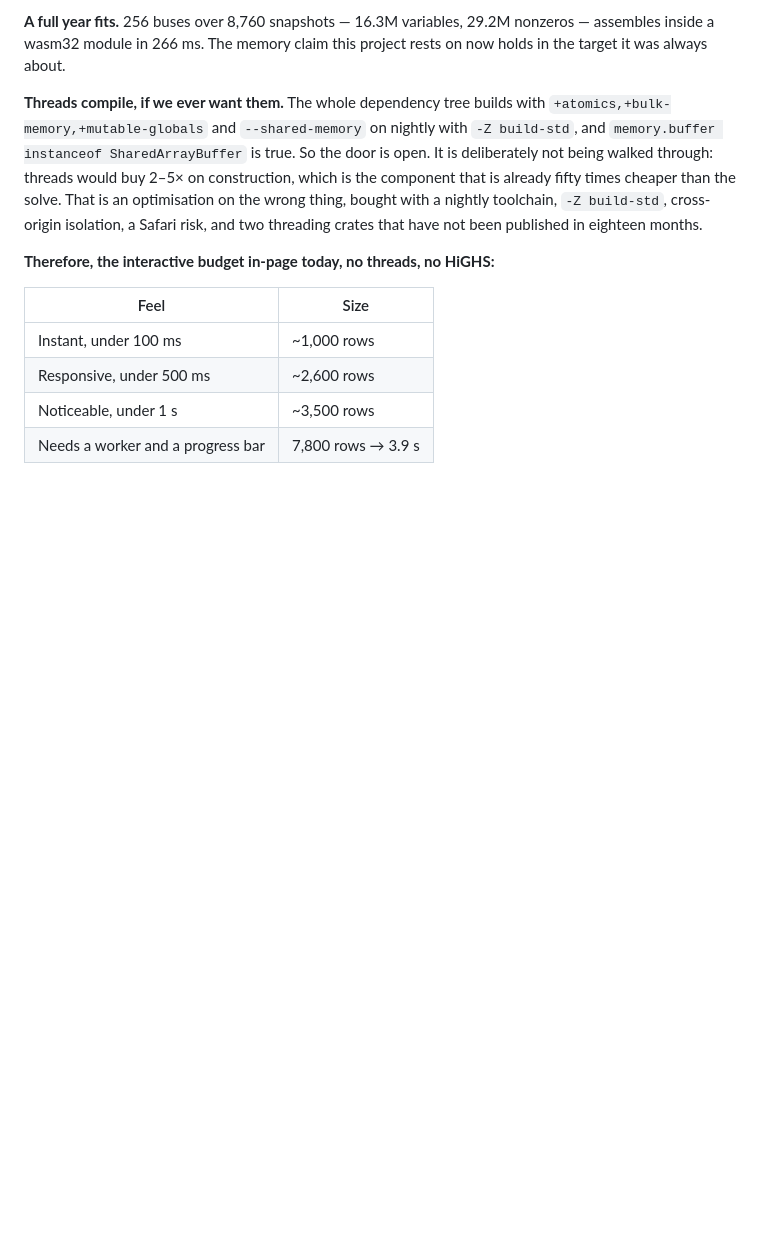
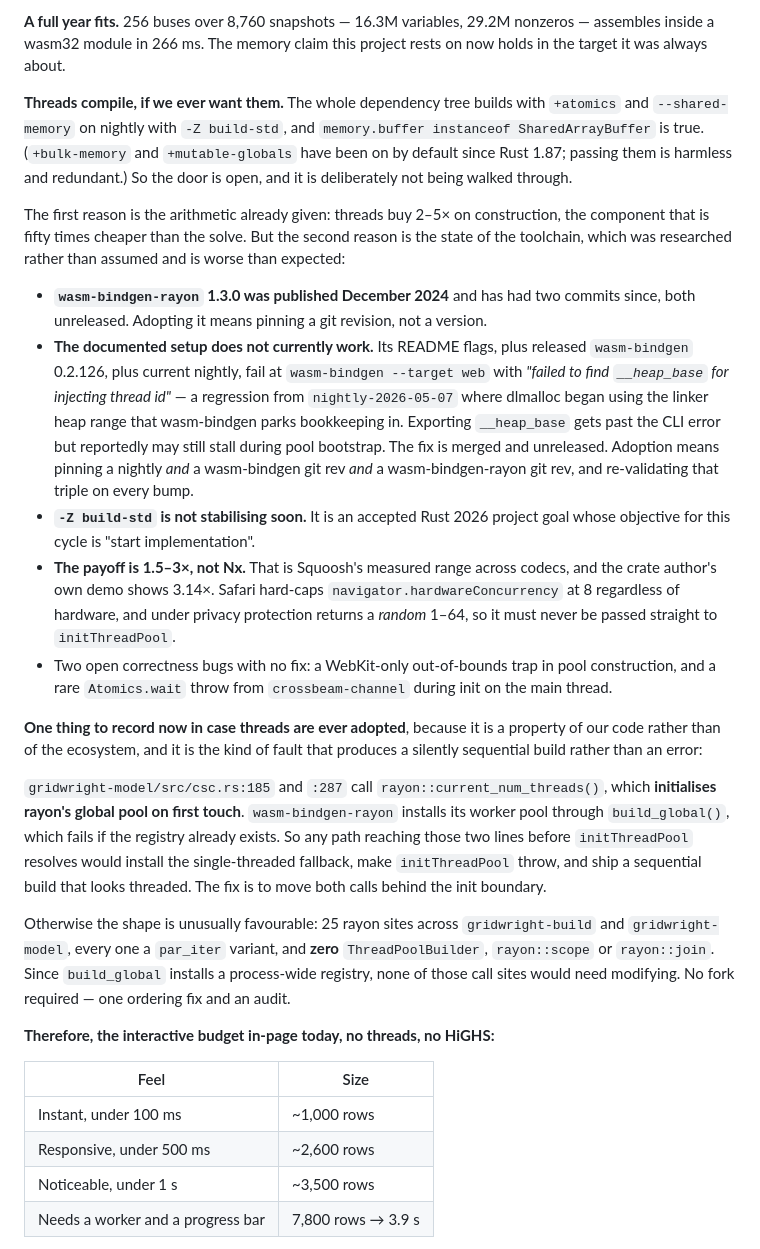
Before and after one commit to DrDrewCain/gridwright, a Markdown page: TODO.md, the part around the change. GitHub-like rendering; blank space fills up the shorter version.

Commit message:
Record why threads are deferred, with the toolchain state that decides it
The section said threads were skipped because they optimise the wrong
component. That is still the first reason and it stands on measurement. The
second reason is the state of the tooling, which was researched rather than
assumed and is worse than it looked:

  - wasm-bindgen-rayon 1.3.0 shipped in December 2024 and has had two
    unreleased commits since; adoption means pinning a git rev.
  - Its documented setup does not currently work. README flags plus released
    wasm-bindgen 0.2.126 plus current nightly fail at `wasm-bindgen --target
    web` with "failed to find __heap_base", a regression from
    nightly-2026-05-07 where dlmalloc started using the linker heap range
    wasm-bindgen parks thread bookkeeping in. Fix merged, unreleased.
  - -Z build-std is an accepted 2026 project goal whose objective this cycle
    is "start implementation".
  - The payoff is 1.5-3x, and Safari hard-caps hardwareConcurrency at 8 --
    returning a random 1-64 under privacy protection, so it must never be
    passed straight to initThreadPool.

Also records a hazard in our own code, verified at
gridwright-model/src/csc.rs:185 and :287: both call
rayon::current_num_threads(), which initialises rayon's global pool on first
touch. wasm-bindgen-rayon installs its pool via build_global(), which fails
if the registry already exists -- so reaching those lines before
initThreadPool resolves would silently ship a sequential build that looks
threaded. Worth knowing before it is debugged from scratch.

Otherwise the shape is favourable: 25 rayon sites, all par_iter variants,
zero ThreadPoolBuilder/scope/join, so no call site would need changing.

Corrects one detail in the recorded build flags: +bulk-memory and
+mutable-globals have been default since Rust 1.87.

```diff
--- a/TODO.md
+++ b/TODO.md
@@ -767,13 +767,57 @@ nonzeros — assembles inside a wasm32 module in 266 ms. The memory claim this
 project rests on now holds in the target it was always about.
 
 **Threads compile, if we ever want them.** The whole dependency tree builds with
-`+atomics,+bulk-memory,+mutable-globals` and `--shared-memory` on nightly with
-`-Z build-std`, and `memory.buffer instanceof SharedArrayBuffer` is true. So
-the door is open. It is deliberately not being walked through: threads would buy
-2–5× on construction, which is the component that is already fifty times
-cheaper than the solve. That is an optimisation on the wrong thing, bought with
-a nightly toolchain, `-Z build-std`, cross-origin isolation, a Safari risk, and
-two threading crates that have not been published in eighteen months.
+`+atomics` and `--shared-memory` on nightly with `-Z build-std`, and
+`memory.buffer instanceof SharedArrayBuffer` is true. (`+bulk-memory` and
+`+mutable-globals` have been on by default since Rust 1.87; passing them is
+harmless and redundant.) So the door is open, and it is deliberately not being
+walked through.
+
+The first reason is the arithmetic already given: threads buy 2–5× on
+construction, the component that is fifty times cheaper than the solve. But the
+second reason is the state of the toolchain, which was researched rather than
+assumed and is worse than expected:
+
+- **`wasm-bindgen-rayon` 1.3.0 was published December 2024** and has had two
+  commits since, both unreleased. Adopting it means pinning a git revision, not
+  a version.
+- **The documented setup does not currently work.** Its README flags, plus
+  released `wasm-bindgen` 0.2.126, plus current nightly, fail at
+  `wasm-bindgen --target web` with *"failed to find `__heap_base` for injecting
+  thread id"* — a regression from `nightly-2026-05-07` where dlmalloc began
+  using the linker heap range that wasm-bindgen parks bookkeeping in. Exporting
+  `__heap_base` gets past the CLI error but reportedly may still stall during
+  pool bootstrap. The fix is merged and unreleased. Adoption means pinning a
+  nightly *and* a wasm-bindgen git rev *and* a wasm-bindgen-rayon git rev, and
+  re-validating that triple on every bump.
+- **`-Z build-std` is not stabilising soon.** It is an accepted Rust 2026
+  project goal whose objective for this cycle is "start implementation".
+- **The payoff is 1.5–3×, not Nx.** That is Squoosh's measured range across
+  codecs, and the crate author's own demo shows 3.14×. Safari hard-caps
+  `navigator.hardwareConcurrency` at 8 regardless of hardware, and under
+  privacy protection returns a *random* 1–64, so it must never be passed
+  straight to `initThreadPool`.
+- Two open correctness bugs with no fix: a WebKit-only out-of-bounds trap in
+  pool construction, and a rare `Atomics.wait` throw from `crossbeam-channel`
+  during init on the main thread.
+
+**One thing to record now in case threads are ever adopted**, because it is a
+property of our code rather than of the ecosystem, and it is the kind of fault
+that produces a silently sequential build rather than an error:
+
+`gridwright-model/src/csc.rs:185` and `:287` call `rayon::current_num_threads()`,
+which **initialises rayon's global pool on first touch**. `wasm-bindgen-rayon`
+installs its worker pool through `build_global()`, which fails if the registry
+already exists. So any path reaching those two lines before `initThreadPool`
+resolves would install the single-threaded fallback, make `initThreadPool`
+throw, and ship a sequential build that looks threaded. The fix is to move both
+calls behind the init boundary.
+
+Otherwise the shape is unusually favourable: 25 rayon sites across
+`gridwright-build` and `gridwright-model`, every one a `par_iter` variant, and
+**zero** `ThreadPoolBuilder`, `rayon::scope` or `rayon::join`. Since
+`build_global` installs a process-wide registry, none of those call sites would
+need modifying. No fork required — one ordering fix and an audit.
 
 **Therefore, the interactive budget in-page today, no threads, no HiGHS:**
 
```
